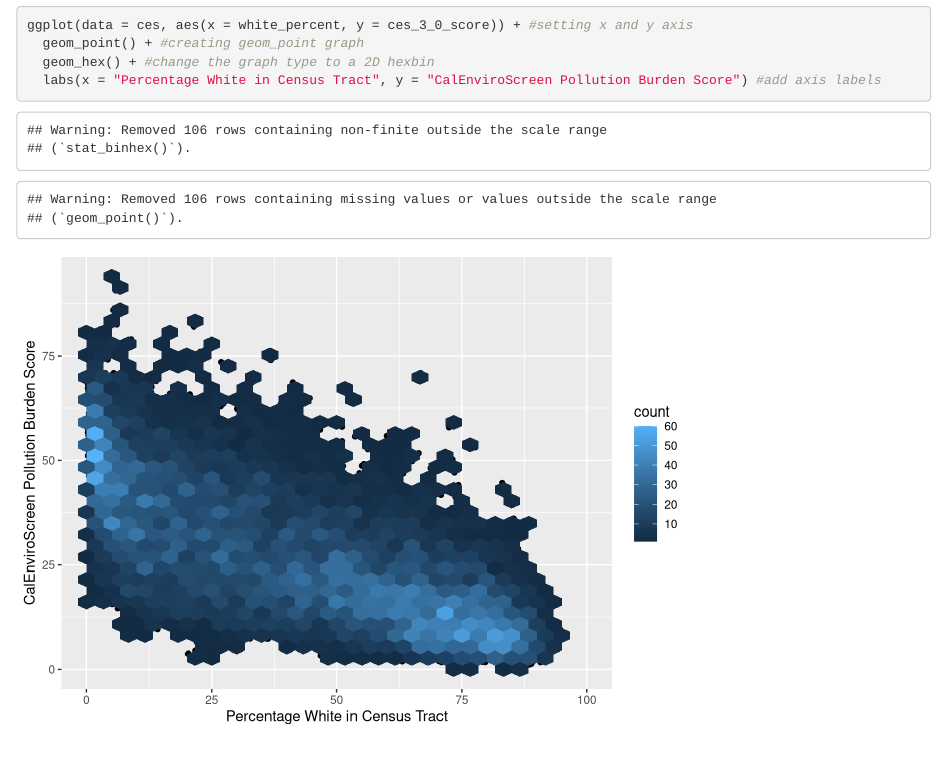
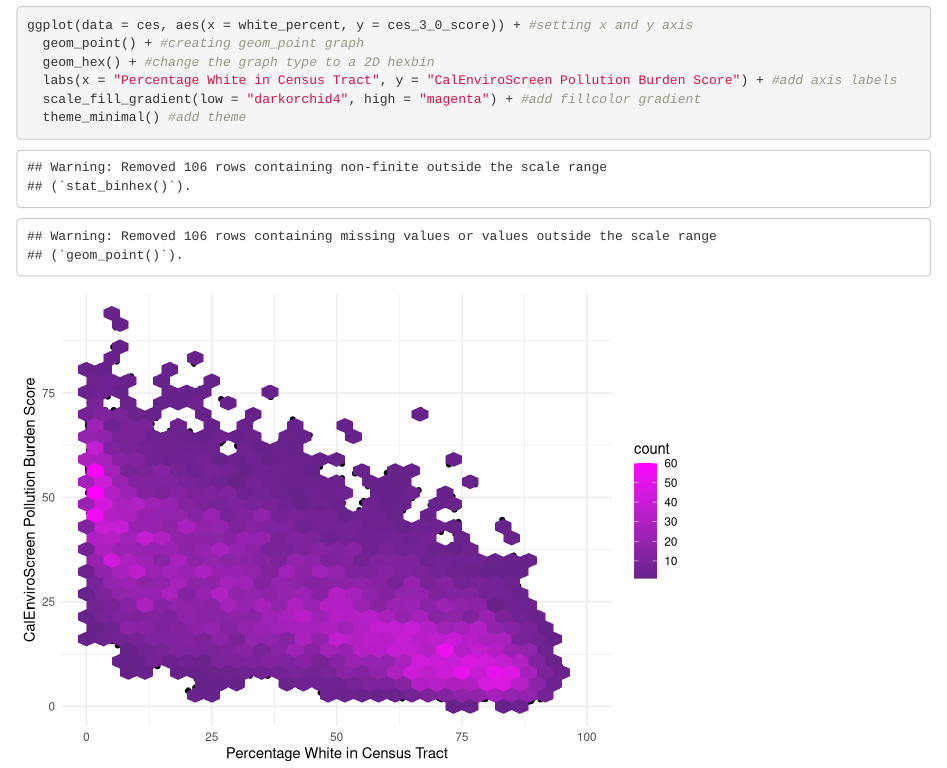
Before and after one commit to eeerika/ejscreen-group-19, an R Markdown document (src/group_19_ca_ej.Rmd): the page in a window 1100 px wide, from 410 px down. Rendered offline with R 4.5, knitr and Pandoc, with nearby package versions; column names are cleaned by a stand-in for the janitor package.

Commit message:
second commit by AR, added gradient fill (darkorchid4-magenta) and added theme

````diff
--- a/src/group_19_ca_ej.Rmd
+++ b/src/group_19_ca_ej.Rmd
@@ -21,5 +21,7 @@ ces <- read_csv(here("data", "ces3demographics.csv")) %>%
 ggplot(data = ces, aes(x = white_percent, y = ces_3_0_score)) + #setting x and y axis
   geom_point() + #creating geom_point graph
   geom_hex() + #change the graph type to a 2D hexbin
-  labs(x = "Percentage White in Census Tract", y = "CalEnviroScreen Pollution Burden Score") #add axis labels
+  labs(x = "Percentage White in Census Tract", y = "CalEnviroScreen Pollution Burden Score") + #add axis labels
+  scale_fill_gradient(low = "darkorchid4", high = "magenta") + #add fillcolor gradient
+  theme_minimal() #add theme
 ```
````
